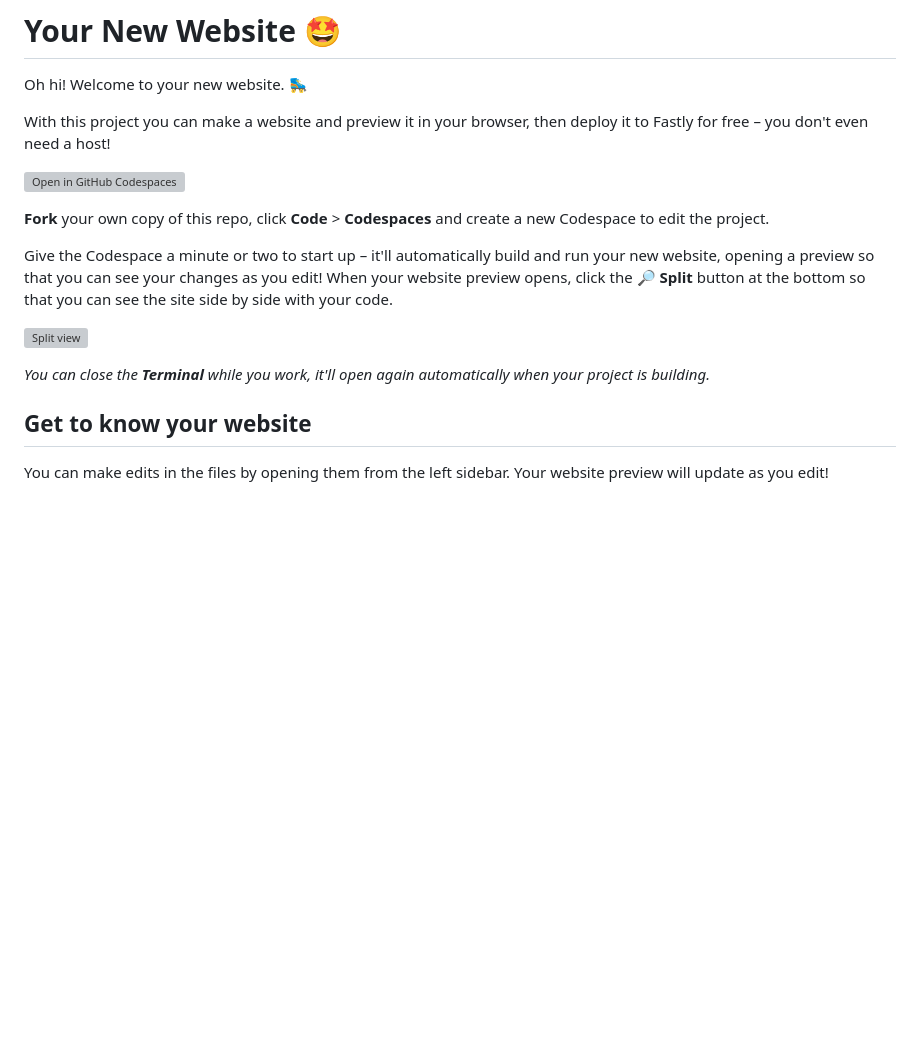
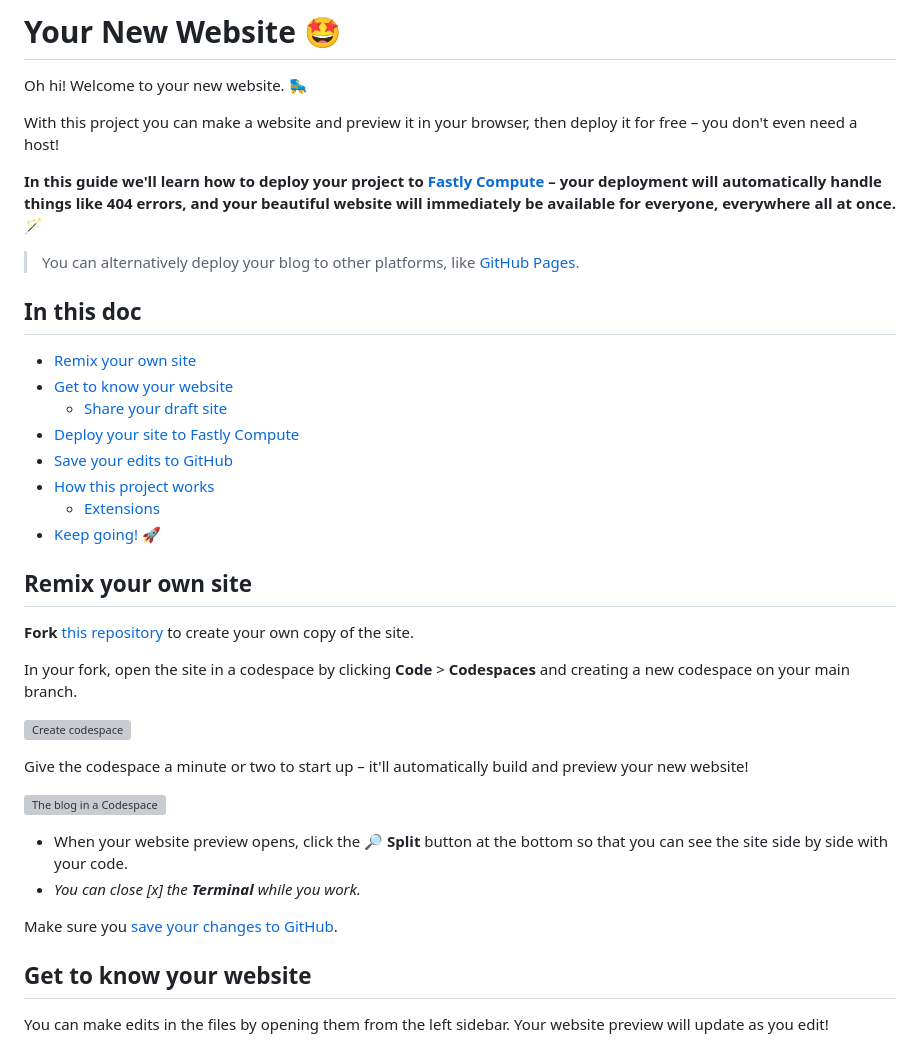
Before and after one commit to SueSmith/hello-website, a Markdown page: README.md, the part around the change printed below. Rendered like a GitHub page; blank space fills up the shorter version; grey boxes are pictures that could not be loaded.

```diff
--- a/README.md
+++ b/README.md
@@ -2,17 +2,39 @@
 
 Oh hi! Welcome to your new website. 🛼
 
-With this project you can make a website and preview it in your browser, then deploy it to Fastly for free – you don't even need a host!
+With this project you can make a website and preview it in your browser, then deploy it for free – you don't even need a host!
 
-[![Open in GitHub Codespaces](https://github.com/codespaces/badge.svg)](https://codespaces.new/SueSmith/hello-website)
+**In this guide we'll learn how to deploy your project to <a href="https://www.fastly.com/products/edge-compute" target="_blank">Fastly Compute</a> – your deployment will automatically handle things like 404 errors, and your beautiful website will immediately be available for everyone, everywhere all at once. 🪄**
 
-**Fork** your own copy of this repo, click **Code** > **Codespaces** and create a new Codespace to edit the project.
+> You can alternatively deploy your blog to other platforms, like <a href="https://pages.github.com/" target="_blank">GitHub Pages</a>.
 
-Give the Codespace a minute or two to start up – it'll automatically build and run your new website, opening a preview so that you can see your changes as you edit! When your website preview opens, click the **🔎 Split** button at the bottom so that you can see the site side by side with your code.
+## In this doc
 
-![Split view](https://github.com/user-attachments/assets/d901f334-a60a-464c-a5c0-b00b385c40b4)
+* [Remix your own site](#remix-your-own-site)
+* [Get to know your website](#get-to-know-your-website)
+  * [Share your draft site](#share-your-draft-site)
+* [Deploy your site to Fastly Compute](#deploy-your-site-to-fastly-compute)
+* [Save your edits to GitHub](#save-your-edits-to-github)
+* [How this project works](#how-this-project-works-)
+  * [Extensions](#extensions)
+* [Keep going! 🚀](#keep-going-)
 
-_You can close the **Terminal** while you work, it'll open again automatically when your project is building._
+## Remix your own site
+
+**Fork** [this repository](https://github.com/glitchdotcom/11ty-to-compute/) to create your own copy of the site.
+
+In your fork, open the site in a codespace by clicking **Code** > **Codespaces** and creating a new codespace on your main branch.
+
+<img alt="Create codespace" src="https://github.com/user-attachments/assets/cb29a8da-d1ac-42f5-962c-7d43b8011324" width="400px"/><br/>
+
+Give the codespace a minute or two to start up – it'll automatically build and preview your new website!
+
+![The blog in a Codespace](https://github.com/user-attachments/assets/51892196-ae9a-4b32-a698-e0c1d1cfd93d)
+
+* When your website preview opens, click the **🔎 Split** button at the bottom so that you can see the site side by side with your code.
+* _You can close [x] the **Terminal** while you work._
+
+Make sure you [save your changes to GitHub](#save-your-edits-to-github).
 
 ## Get to know your website
 
```
Also changed, not shown: other parts of README.md (+70 -25 lines).
